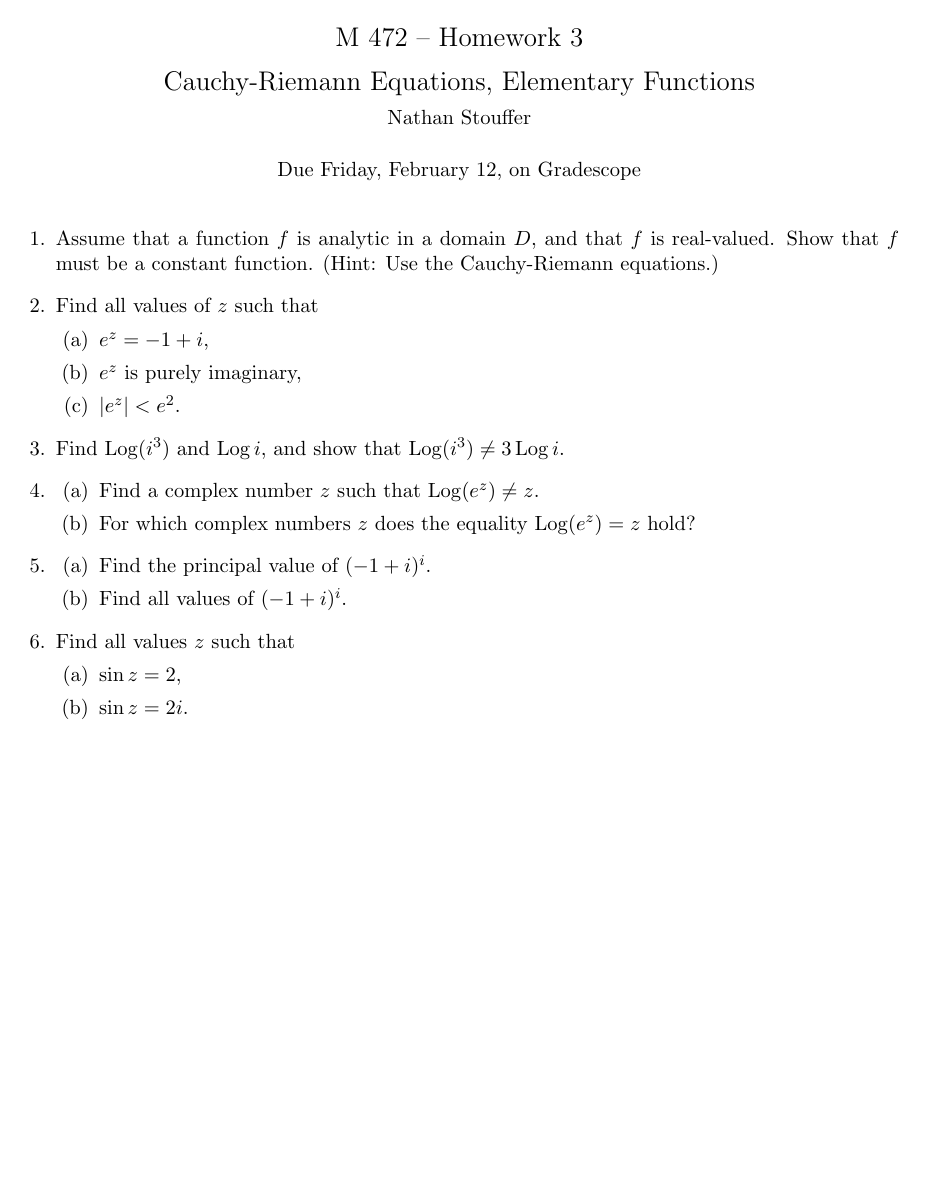
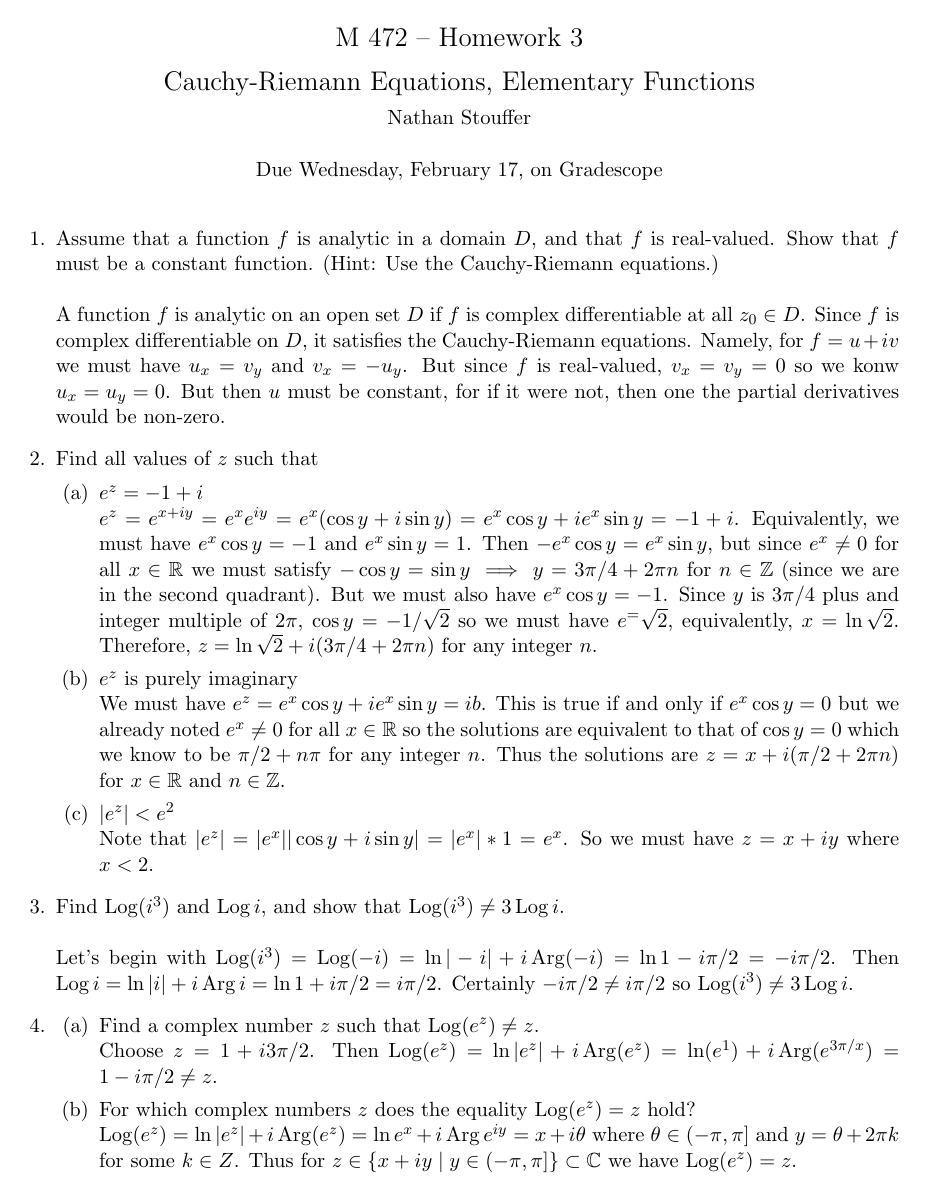
Before and after one commit to nathanstouffer/complex-analysis, a LaTeX problem sheet (hw3/hw3.tex): the whole page before the commit and page 1 of 2 after it. Compiled offline with pdfLaTeX.

Commit message:
editing hw 3

```diff
--- a/hw3/hw3.tex
+++ b/hw3/hw3.tex
@@ -17,39 +17,64 @@
 \vspace{1ex}
 \centerline{Nathan Stouffer}
 \vspace{3ex}
-\centerline{Due Friday, February 12, on Gradescope}
+\centerline{Due Wednesday, February 17, on Gradescope}
 \vspace{3ex}
 %\maketitle
 \thispagestyle{empty}
 \begin{questions}
   \question Assume that a function $f$ is analytic in a domain $D$,
   and that $f$ is real-valued. Show that $f$ must be a constant
-  function. (Hint: Use the Cauchy-Riemann equations.)
+  function. (Hint: Use the Cauchy-Riemann equations.) \\\\
+  A function $f$ is analytic on an open set $D$ if $f$ is complex differentiable at all $z_0 \in D$.
+  Since $f$ is complex differentiable on $D$, it satisfies the Cauchy-Riemann equations.
+  Namely, for $f = u + iv$ we must have $u_x = v_y$ and $v_x = - u_y$.
+  But since $f$ is real-valued, $v_x = v_y = 0$ so we konw $u_x = u_y = 0$.
+  But then $u$ must be constant, for if it were not, then one the partial derivatives would be non-zero.
 
   \question Find all values of $z$ such that
   \begin{parts}
-    \part $e^z = -1+i$,
-    \part $e^z$ is purely imaginary,
-    \part $|e^z|<e^2$.
+    \part $e^z = -1+i$ \\
+    $e^z = e^{x+iy} = e^x e^{iy} = e^x (\cos y + i \sin y) = e^x \cos y + i e^x \sin y = -1 + i$.
+    Equivalently, we must have $e^x \cos y = -1$ and $e^x \sin y = 1$.
+    Then $- e^x \cos y = e^x \sin y$, but since $e^x \neq 0$ for all $x \in \R$ we must satisfy $- \cos y = \sin y \implies y = 3\pi /4 + 2 \pi n$ for $n \in \Z$ (since we are in the second quadrant).
+    But we must also have $e^x \cos y = -1$.
+    Since $y$ is $3 \pi / 4$ plus and integer multiple of $2 \pi$, $\cos y = - 1/ \sqrt{2}$ so we must have $e^ = \sqrt{2}$, equivalently, $x = \ln \sqrt{2}$.
+    Therefore, $z = \ln \sqrt{2} + i (3 \pi /4 + 2 \pi n)$ for any integer $n$.
+    \part $e^z$ is purely imaginary \\
+    We must have $e^z = e^x \cos y + i e^x \sin y = ib$.
+    This is true if and only if $e^x \cos y = 0$ but we already noted $e^x \neq 0$ for all $x \in \R$ so the solutions are equivalent to that of $\cos y = 0$ which we know to be $\pi / 2 + n\pi$ for any integer $n$.
+    Thus the solutions are $z = x + i (\pi /2 + 2 \pi n)$ for $x \in \R$ and $n \in \Z$.
+    \part $|e^z|<e^2$ \\
+    Note that $| e^z | = | e^x | | \cos y + i \sin y| = |e^x| * 1 = e^x$.
+    So we must have $z = x + iy$ where $x < 2$.
   \end{parts}
 
+
   \question Find $\Log(i^3)$ and $\Log i$, and show that $\Log(i^3)
-  \ne 3 \Log i$.
+  \ne 3 \Log i$. \\\\
+  Let's begin with $\Log (i^3) = \Log (-i) = \ln |-i| + i \Arg (-i) = \ln 1  - i \pi /2 = - i \pi /2$.
+  Then $\Log i = \ln |i| + i \Arg i = \ln 1 + i \pi /2 = i \pi /2$.
+  Certainly $- i \pi /2 \neq i \pi /2$ so $\Log(i^3) \ne 3 \Log i$.
 
   \question
   \begin{parts}
-    \part Find a complex number $z$ such that $\Log(e^z) \ne z$.
+    \part Find a complex number $z$ such that $\Log(e^z) \ne z$. \\
+    Choose $z = 1 + i 3 \pi / 2$.
+    Then $\Log (e^z) = \ln |e^z| + i \Arg (e^z) = \ln (e^1) + i \Arg (e^{3 \pi / x}) = 1 - i\pi /2 \neq z$.
     \part For which complex numbers $z$ does the equality $\Log(e^z) =
-    z$ hold?
+    z$ hold? \\
+    $\Log (e^z) = \ln |e^z| + i \Arg (e^z) = \ln e^x + i \Arg e^{iy} = x + i\theta$ where $\theta \in (-\pi , \pi]$ and $y = \theta + 2 \pi k$ for some $k \in Z$.
+    Thus for $z \in \{ x + iy \mid y \in (-\pi, \pi] \} \subset \C$ we have $\Log (e^z) = z$.
   \end{parts}
 
   \question
   \begin{parts}
-    \part Find the principal value of $(-1+i)^i$.
-    \part Find all values of $(-1+i)^i$.
+    \part Find the principal value of $(-1+i)^i$ \\
+    Principal value: $(-1 + i)^i = \exp (i \Log (-1+i)) = \exp (i[\ln |-1+i| + i \Arg (-1+i)]) = \exp (i[\ln \sqrt{2} + i3 \pi /4]) = \exp (-3 \pi /4 + i \ln \sqrt{2}) $.
+    \part Find all values of $(-1+i)^i$ \\
+    To find all values of $(-1 + i)^i$, we just use $\arg$ instead of $\Arg$ in the above sub-problem.
+    This gives $\arg (-1 + i) = 3 \pi /4 + 2 \pi n$ for $n \in Z$ and $(-1+i)^i = \exp (i[\ln \sqrt{2} + i(3\pi /4 + 2 \pi n)]) = \exp (-(3\pi / 4 + 2 \pi n) + i \ln \sqrt{2})$.
   \end{parts}
 
   \question Find all values $z$ such that
   \begin{parts}
-    \part $\sin z = 2$,
-    \part $\sin z = 2i$.
```
Also changed, not shown: hw3/hw3.pdf, hw3/hw3.tex (4 more changed lines).
